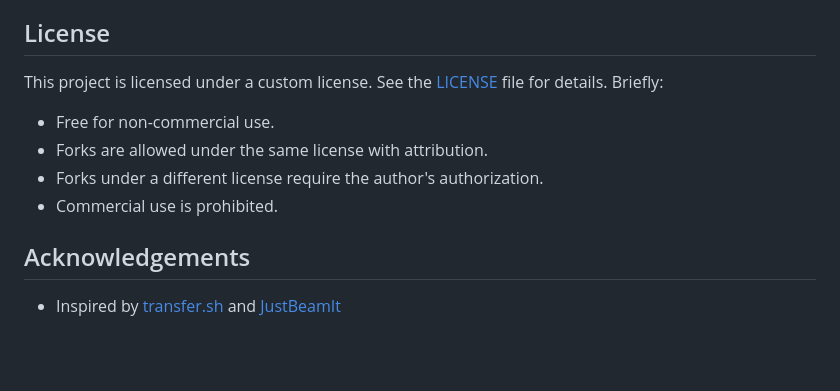
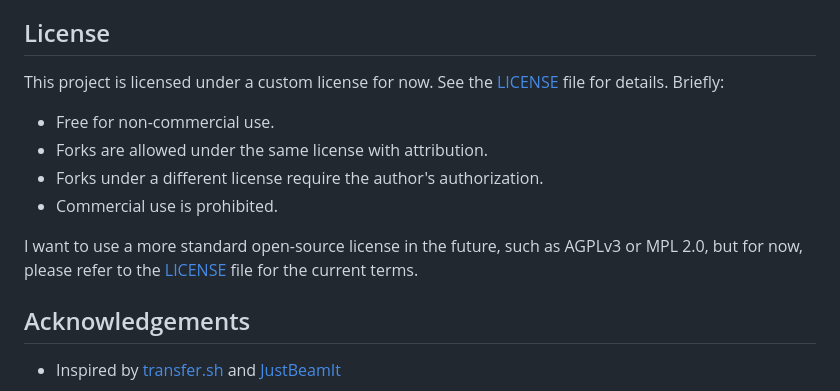
Before and after one commit to codeSamuraii/transit.sh, a Markdown page: README.md, the part around the change. Rendered like a GitHub page; blank space fills up the shorter version.

Commit message:
License details

```diff
--- a/README.md
+++ b/README.md
@@ -98,12 +98,14 @@ Contributions are welcome! Please feel free to submit pull requests or open issu
 
 ## License
 
-This project is licensed under a custom license. See the [LICENSE](LICENSE) file for details.
+This project is licensed under a custom license for now. See the [LICENSE](LICENSE) file for details.
 Briefly:
 - Free for non-commercial use.
 - Forks are allowed under the same license with attribution.
 - Forks under a different license require the author's authorization.
 - Commercial use is prohibited.
 
+I want to use a more standard open-source license in the future, such as AGPLv3 or MPL 2.0, but for now, please refer to the [LICENSE](LICENSE) file for the current terms.
+
 ## Acknowledgements
 *   Inspired by [transfer.sh](https://github.com/dutchcoders/transfer.sh) and [JustBeamIt](https://www.justbeamit.com/)
```
